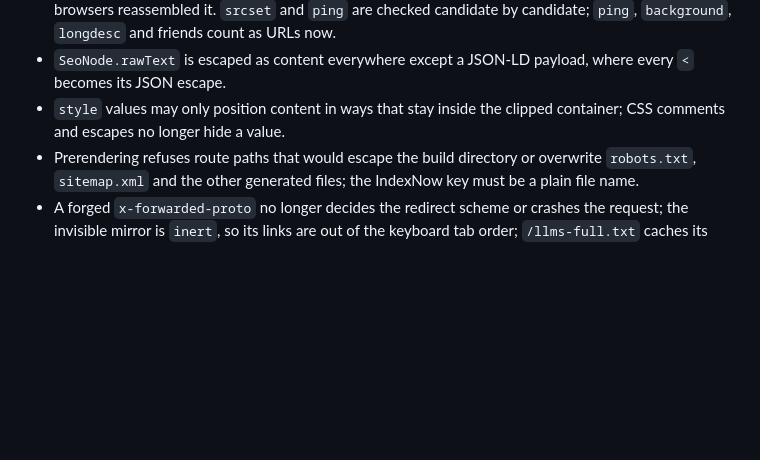
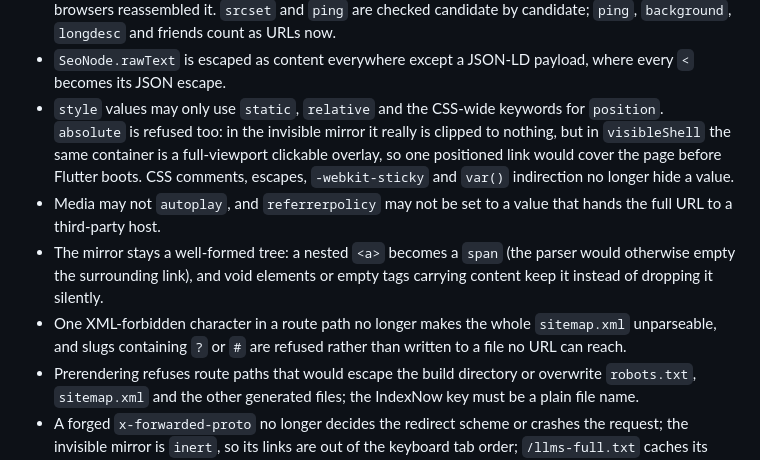
Before and after one commit to esenpi/esen_seo, a Markdown page: CHANGELOG.md, the part around the change. Rendered like a GitHub page; blank space fills up the shorter version.

Commit message:
docs: record the third audit round in the changelog

```diff
--- a/CHANGELOG.md
+++ b/CHANGELOG.md
@@ -30,8 +30,21 @@ depended on which path the data took.
   count as URLs now.
 * `SeoNode.rawText` is escaped as content everywhere except a JSON-LD
   payload, where every `<` becomes its JSON escape.
-* `style` values may only position content in ways that stay inside the
-  clipped container; CSS comments and escapes no longer hide a value.
+* `style` values may only use `static`, `relative` and the CSS-wide
+  keywords for `position`. `absolute` is refused too: in the invisible
+  mirror it really is clipped to nothing, but in `visibleShell` the same
+  container is a full-viewport clickable overlay, so one positioned link
+  would cover the page before Flutter boots. CSS comments, escapes,
+  `-webkit-sticky` and `var()` indirection no longer hide a value.
+* Media may not `autoplay`, and `referrerpolicy` may not be set to a
+  value that hands the full URL to a third-party host.
+* The mirror stays a well-formed tree: a nested `<a>` becomes a `span`
+  (the parser would otherwise empty the surrounding link), and void
+  elements or empty tags carrying content keep it instead of dropping
+  it silently.
+* One XML-forbidden character in a route path no longer makes the whole
+  `sitemap.xml` unparseable, and slugs containing `?` or `#` are
+  refused rather than written to a file no URL can reach.
 * Prerendering refuses route paths that would escape the build
   directory or overwrite `robots.txt`, `sitemap.xml` and the other
   generated files; the IndexNow key must be a plain file name.
```
